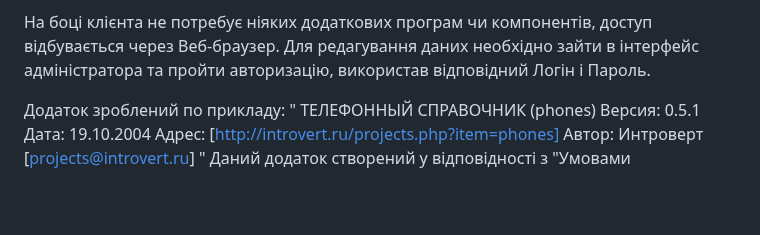
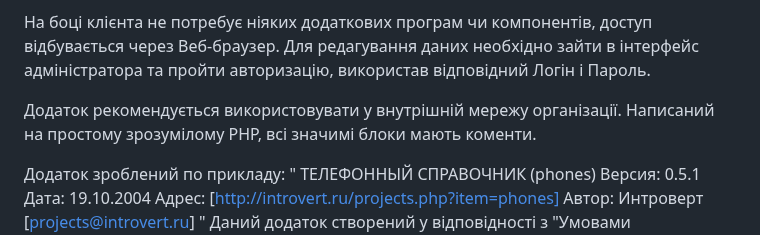
Before and after one commit to YuriySam/phones, a Markdown page: README.md, the part around the change. Rendered like a GitHub page; blank space fills up the shorter version.

```diff
--- a/README.md
+++ b/README.md
@@ -16,6 +16,9 @@
 На боці клієнта не потребує ніяких додаткових програм чи компонентів, доступ відбувається через Веб-браузер.
 Для редагування даних необхідно зайти в інтерфейс адміністратора та пройти авторизацію, використав відповідний Логін і Пароль.
 
+
+Додаток рекомендується використовувати у внутрішній мережу організації.
+Написаний на простому  зрозумілому PHP, всі значимі блоки мають коменти.
 
 Додаток зроблений по прикладу:
 "
```
